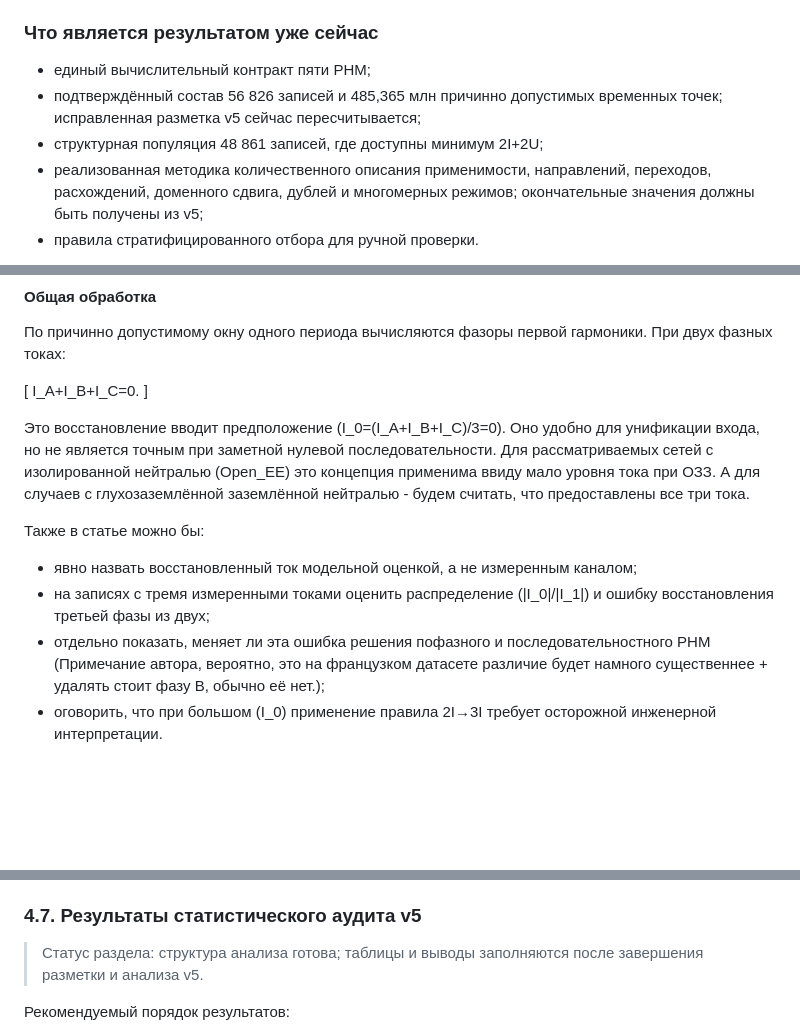
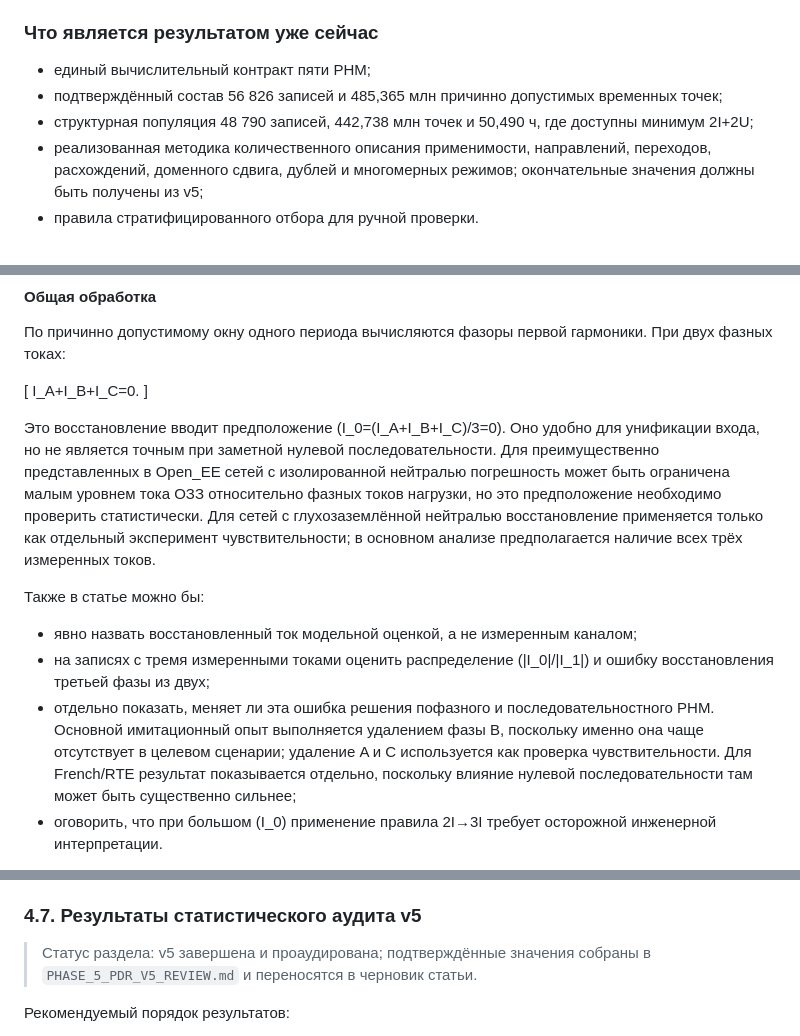
Before and after one commit to eae-rus/Scientific_research_osc_ML, a Markdown page: docs/article/PHASE_5_PDR_STATISTICAL_ARTICLE_PLAN.md, 3 parts joined by grey strips. Rendered like a GitHub page; blank space fills up the shorter version.

```diff
--- a/docs/article/PHASE_5_PDR_STATISTICAL_ARTICLE_PLAN.md
+++ b/docs/article/PHASE_5_PDR_STATISTICAL_ARTICLE_PLAN.md
@@ -49,8 +50,9 @@
 
 - единый вычислительный контракт пяти РНМ;
 - подтверждённый состав 56 826 записей и 485,365 млн причинно допустимых
-  временных точек; исправленная разметка v5 сейчас пересчитывается;
-- структурная популяция 48 861 записей, где доступны минимум 2I+2U;
+  временных точек;
+- структурная популяция 48 790 записей, 442,738 млн точек и 50,490 ч, где
+  доступны минимум 2I+2U;
 - реализованная методика количественного описания применимости, направлений,
   переходов, расхождений, доменного сдвига, дублей и многомерных режимов;
   окончательные значения должны быть получены из v5;
@@ -180,8 +187,12 @@ I_A+I_B+I_C=0.
 
 Это восстановление вводит предположение (I_0=(I_A+I_B+I_C)/3=0). Оно удобно
 для унификации входа, но не является точным при заметной нулевой
-последовательности. Для рассматриваемых сетей с изолированной нейтралью (Open_EE) это
-концепция применима ввиду мало уровня тока при ОЗЗ. А для случаев с глухозаземлённой заземлённой нейтралью - будем считать, что предоставлены все три тока.
+последовательности. Для преимущественно представленных в Open_EE сетей с
+изолированной нейтралью погрешность может быть ограничена малым уровнем тока ОЗЗ
+относительно фазных токов нагрузки, но это предположение необходимо проверить
+статистически. Для сетей с глухозаземлённой нейтралью восстановление применяется
+только как отдельный эксперимент чувствительности; в основном анализе
+предполагается наличие всех трёх измеренных токов.
 
 Также в статье можно бы:
 
@@ -189,7 +200,11 @@ I_A+I_B+I_C=0.
 - на записях с тремя измеренными токами оценить распределение
   (|I_0|/|I_1|) и ошибку восстановления третьей фазы из двух;
 - отдельно показать, меняет ли эта ошибка решения пофазного и
-  последовательностного РНМ (Примечание автора, вероятно, это на французком датасете различие будет намного существеннее + удалять стоит фазу В, обычно её нет.);
+  последовательностного РНМ. Основной имитационный опыт выполняется удалением
+  фазы B, поскольку именно она чаще отсутствует в целевом сценарии; удаление A
+  и C используется как проверка чувствительности. Для French/RTE результат
+  показывается отдельно, поскольку влияние нулевой последовательности там может
+  быть существенно сильнее;
 - оговорить, что при большом (I_0) применение правила 2I→3I требует
   осторожной инженерной интерпретации.
 
@@ -378,8 +393,8 @@ I_{th}=\max(I_{min},k_I|I_{1,hist}|).
 
 ### 4.7. Результаты статистического аудита v5
 
-> Статус раздела: структура анализа готова; таблицы и выводы заполняются после
-> завершения разметки и анализа v5.
+> Статус раздела: v5 завершена и проаудирована; подтверждённые значения собраны
+> в `PHASE_5_PDR_V5_REVIEW.md` и переносятся в черновик статьи.
 
 Рекомендуемый порядок результатов:
 
```
Also changed, not shown: other parts of docs/article/PHASE_5_PDR_STATISTICAL_ARTICLE_PLAN.md (+45 -12 lines).
